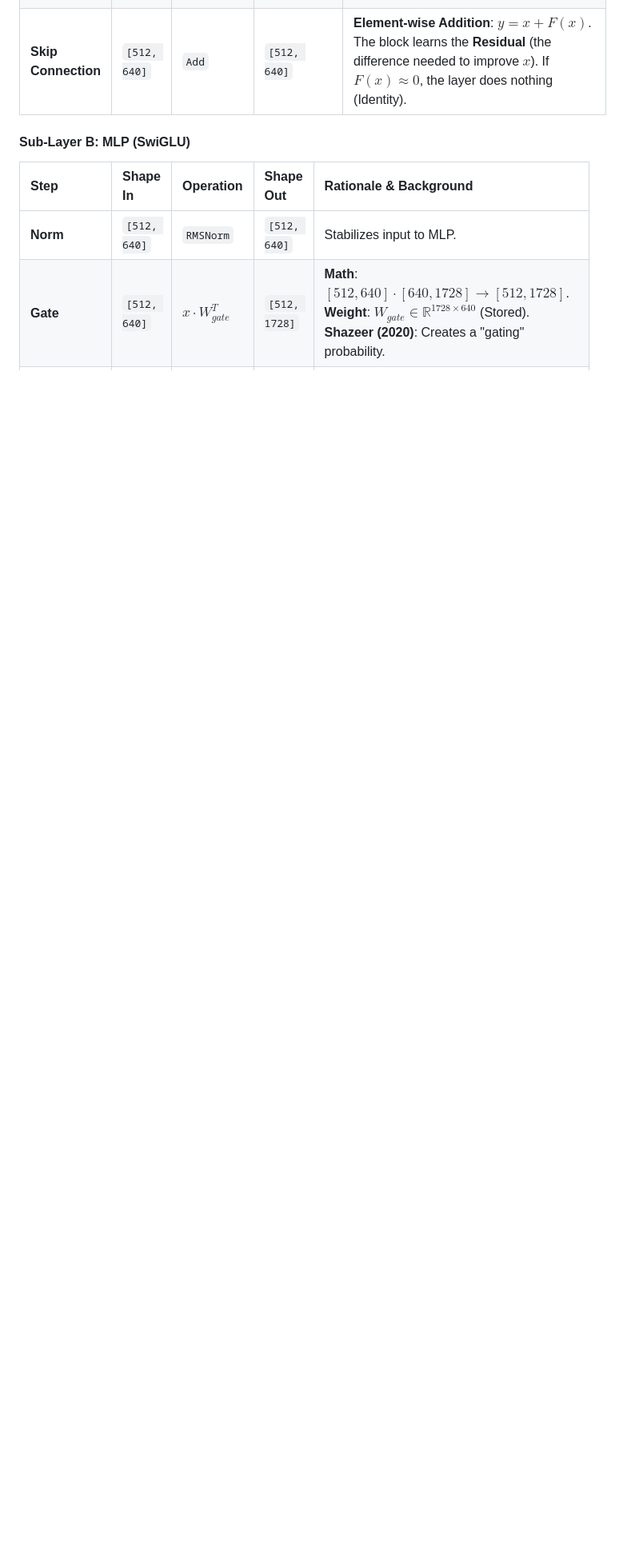
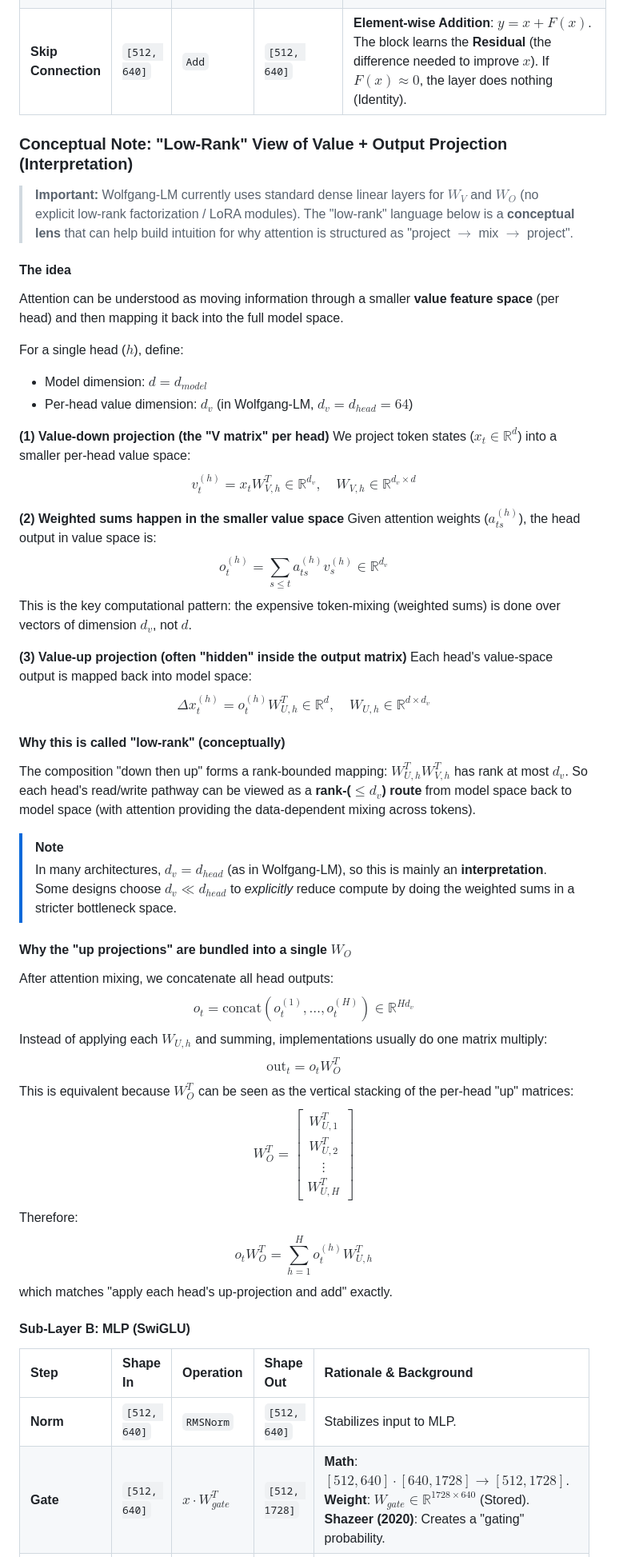
Before and after one commit to dominik-reiner/wolfgang-lm, a Markdown page: docs/architecture_deep_dive.md, the part around one of its changes. Shown at 80% size. GitHub-like rendering; blank space fills up the shorter version.

```diff
--- a/docs/architecture_deep_dive.md
+++ b/docs/architecture_deep_dive.md
@@ -31,6 +31,47 @@ Input to Block $i$ is $x_i \in \mathbb{R}^{1 \times 512 \times 640}$.
 | **Output** | `[512, 640]` | $x \cdot W_O^T$ | `[512, 640]` | **Math**: $[512, 640] \cdot [640, 640] \rightarrow [512, 640]$.<br>**Weights**: $W_O \in \mathbb{R}^{640 \times 640}$.<br>**Low-Rank Interpretation**: Mixes the 10 heads back into the model manifold. |
 | **Skip Connection** | `[512, 640]` | `Add` | `[512, 640]` | **Element-wise Addition**: $y = x + F(x)$. The block learns the **Residual** (the difference needed to improve $x$). If $F(x) \approx 0$, the layer does nothing (Identity). |
 
+### Conceptual Note: "Low-Rank" View of Value + Output Projection (Interpretation)
+
+> **Important:** Wolfgang-LM currently uses standard dense linear layers for $W_V$ and $W_O$ (no explicit low-rank factorization / LoRA modules). The "low-rank" language below is a **conceptual lens** that can help build intuition for why attention is structured as "project $\rightarrow$ mix $\rightarrow$ project".
+
+#### The idea
+Attention can be understood as moving information through a smaller **value feature space** (per head) and then mapping it back into the full model space.
+
+For a single head ($h$), define:
+*   Model dimension: $d = d_{model}$
+*   Per-head value dimension: $d_v$ (in Wolfgang-LM, $d_v = d_{head} = 64$)
+
+**(1) Value-down projection (the "V matrix" per head)**
+We project token states ($x_t \in \mathbb{R}^{d}$) into a smaller per-head value space:
+$$v_t^{(h)} = x_t W_{V,h}^T \in \mathbb{R}^{d_v}, \quad W_{V,h} \in \mathbb{R}^{d_v \times d}$$
+
+**(2) Weighted sums happen in the smaller value space**
+Given attention weights ($a_{ts}^{(h)}$), the head output in value space is:
+$$o_t^{(h)} = \sum_{s \le t} a_{ts}^{(h)} v_s^{(h)} \in \mathbb{R}^{d_v}$$
+This is the key computational pattern: the expensive token-mixing (weighted sums) is done over vectors of dimension $d_v$, not $d$.
+
+**(3) Value-up projection (often "hidden" inside the output matrix)**
+Each head's value-space output is mapped back into model space:
+$$\Delta x_t^{(h)} = o_t^{(h)} W_{U,h}^T \in \mathbb{R}^{d}, \quad W_{U,h} \in \mathbb{R}^{d \times d_v}$$
+
+#### Why this is called "low-rank" (conceptually)
+The composition "down then up" forms a rank-bounded mapping: $W_{U,h}^T W_{V,h}^T$ has rank at most $d_v$. So each head's read/write pathway can be viewed as a **rank-($\le d_v$) route** from model space back to model space (with attention providing the data-dependent mixing across tokens).
+
+> [!NOTE]
+> In many architectures, $d_v = d_{head}$ (as in Wolfgang-LM), so this is mainly an **interpretation**. Some designs choose $d_v \ll d_{head}$ to *explicitly* reduce compute by doing the weighted sums in a stricter bottleneck space.
+
+#### Why the "up projections" are bundled into a single $W_O$
+After attention mixing, we concatenate all head outputs:
+$$o_t = \mathrm{concat}(o_t^{(1)}, \dots, o_t^{(H)}) \in \mathbb{R}^{H d_v}$$
+Instead of applying each $W_{U,h}$ and summing, implementations usually do one matrix multiply:
+$$\mathrm{out}_t = o_t W_O^T$$
+This is equivalent because $W_O^T$ can be seen as the vertical stacking of the per-head "up" matrices:
+$$W_O^T = \begin{bmatrix} W_{U,1}^T \\ W_{U,2}^T \\ \vdots \\ W_{U,H}^T \end{bmatrix}$$
+Therefore:
+$$o_t W_O^T = \sum_{h=1}^{H} o_t^{(h)} W_{U,h}^T$$
+which matches "apply each head's up-projection and add" exactly.
+
 #### Sub-Layer B: MLP (SwiGLU)
 | Step | Shape In | Operation | Shape Out | Rationale & Background |
 | :--- | :--- | :--- | :--- | :--- |
```
Also changed, not shown: other parts of docs/architecture_deep_dive.md (+2 -2 lines).
